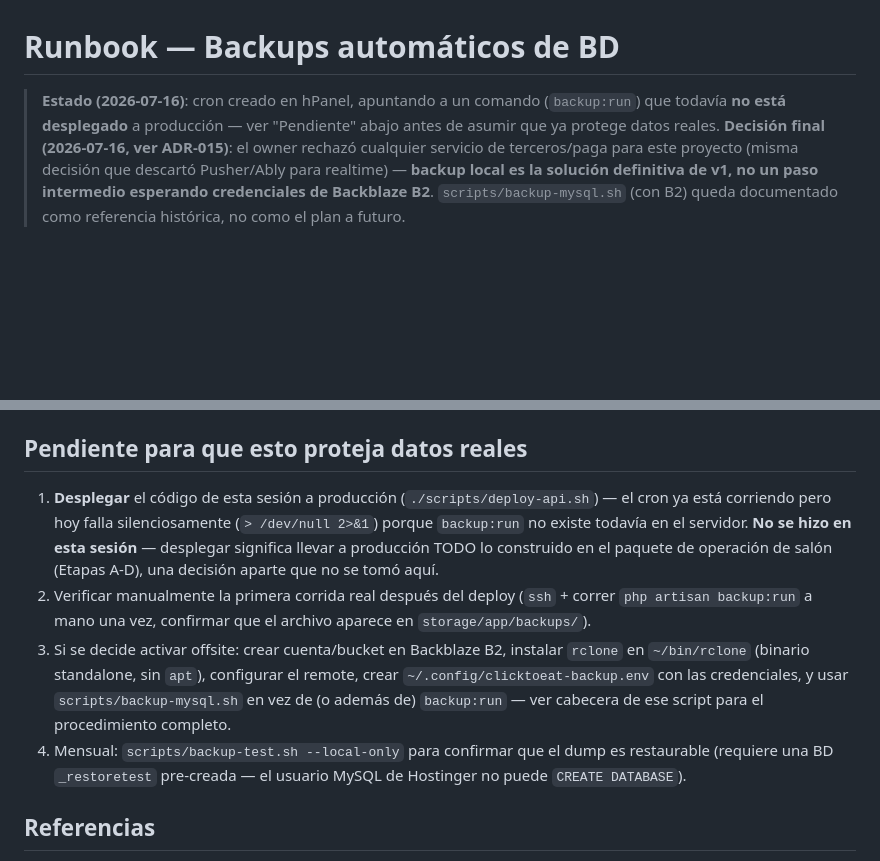
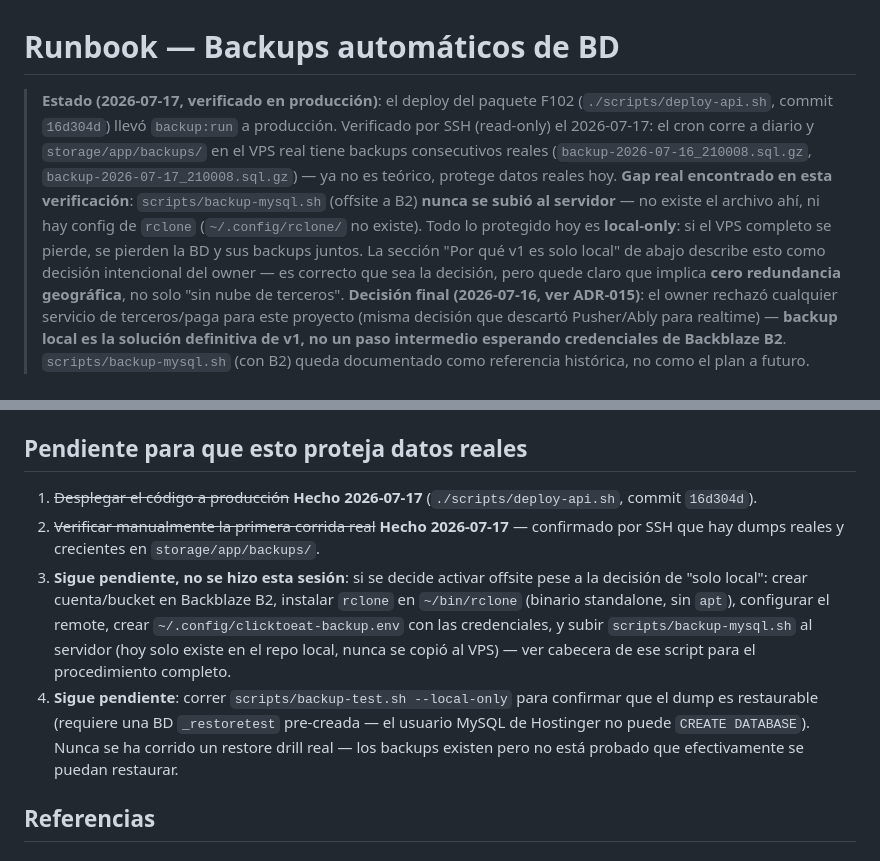
Before and after one commit to lumiaaisolutions/clicktoeat, a Markdown page: docs/runbook/backups-automaticos.md, 2 parts joined by grey strips. GitHub-like rendering; blank space fills up the shorter version.

Commit message:
docs: corregir estado real de backups tras verificación en producción
Verificado por SSH (read-only): backup:run SÍ corre a diario y genera
dumps reales en el VPS (confirmado 2 archivos consecutivos). Pero
scripts/backup-mysql.sh (offsite a B2) nunca se subió al servidor —
todo lo protegido hoy es local-only, sin redundancia geográfica.

Co-Authored-By: Claude Sonnet 5 <noreply@anthropic.com>

```diff
--- a/docs/runbook/backups-automaticos.md
+++ b/docs/runbook/backups-automaticos.md
@@ -1,6 +1,7 @@
 # Runbook — Backups automáticos de BD
 
-> **Estado (2026-07-16)**: cron creado en hPanel, apuntando a un comando (`backup:run`) que todavía **no está desplegado** a producción — ver "Pendiente" abajo antes de asumir que ya protege datos reales.
+> **Estado (2026-07-17, verificado en producción)**: el deploy del paquete F102 (`./scripts/deploy-api.sh`, commit `16d304d`) llevó `backup:run` a producción. Verificado por SSH (read-only) el 2026-07-17: el cron corre a diario y `storage/app/backups/` en el VPS real tiene backups consecutivos reales (`backup-2026-07-16_210008.sql.gz`, `backup-2026-07-17_210008.sql.gz`) — ya no es teórico, protege datos reales hoy.
+> **Gap real encontrado en esta verificación**: `scripts/backup-mysql.sh` (offsite a B2) **nunca se subió al servidor** — no existe el archivo ahí, ni hay config de `rclone` (`~/.config/rclone/` no existe). Todo lo protegido hoy es **local-only**: si el VPS completo se pierde, se pierden la BD y sus backups juntos. La sección "Por qué v1 es solo local" de abajo describe esto como decisión intencional del owner — es correcto que sea la decisión, pero quede claro que implica **cero redundancia geográfica**, no solo "sin nube de terceros".
 > **Decisión final (2026-07-16, ver ADR-015)**: el owner rechazó cualquier servicio de terceros/paga para este proyecto (misma decisión que descartó Pusher/Ably para realtime) — **backup local es la solución definitiva de v1, no un paso intermedio esperando credenciales de Backblaze B2**. `scripts/backup-mysql.sh` (con B2) queda documentado como referencia histórica, no como el plan a futuro.
 
 ## Qué existe hoy
@@ -15,10 +16,10 @@ Configurar B2 requiere una cuenta Backblaze real + Application Key, que no se te
 
 ## Pendiente para que esto proteja datos reales
 
-1. **Desplegar** el código de esta sesión a producción (`./scripts/deploy-api.sh`) — el cron ya está corriendo pero hoy falla silenciosamente (`> /dev/null 2>&1`) porque `backup:run` no existe todavía en el servidor. **No se hizo en esta sesión** — desplegar significa llevar a producción TODO lo construido en el paquete de operación de salón (Etapas A-D), una decisión aparte que no se tomó aquí.
-2. Verificar manualmente la primera corrida real después del deploy (`ssh` + correr `php artisan backup:run` a mano una vez, confirmar que el archivo aparece en `storage/app/backups/`).
-3. Si se decide activar offsite: crear cuenta/bucket en Backblaze B2, instalar `rclone` en `~/bin/rclone` (binario standalone, sin `apt`), configurar el remote, crear `~/.config/clicktoeat-backup.env` con las credenciales, y usar `scripts/backup-mysql.sh` en vez de (o además de) `backup:run` — ver cabecera de ese script para el procedimiento completo.
-4. Mensual: `scripts/backup-test.sh --local-only` para confirmar que el dump es restaurable (requiere una BD `_restoretest` pre-creada — el usuario MySQL de Hostinger no puede `CREATE DATABASE`).
+1. ~~Desplegar el código a producción~~ **Hecho 2026-07-17** (`./scripts/deploy-api.sh`, commit `16d304d`).
+2. ~~Verificar manualmente la primera corrida real~~ **Hecho 2026-07-17** — confirmado por SSH que hay dumps reales y crecientes en `storage/app/backups/`.
+3. **Sigue pendiente, no se hizo esta sesión**: si se decide activar offsite pese a la decisión de "solo local": crear cuenta/bucket en Backblaze B2, instalar `rclone` en `~/bin/rclone` (binario standalone, sin `apt`), configurar el remote, crear `~/.config/clicktoeat-backup.env` con las credenciales, y subir `scripts/backup-mysql.sh` al servidor (hoy solo existe en el repo local, nunca se copió al VPS) — ver cabecera de ese script para el procedimiento completo.
+4. **Sigue pendiente**: correr `scripts/backup-test.sh --local-only` para confirmar que el dump es restaurable (requiere una BD `_restoretest` pre-creada — el usuario MySQL de Hostinger no puede `CREATE DATABASE`). Nunca se ha corrido un restore drill real — los backups existen pero no está probado que efectivamente se puedan restaurar.
 
 ## Referencias
 
```
